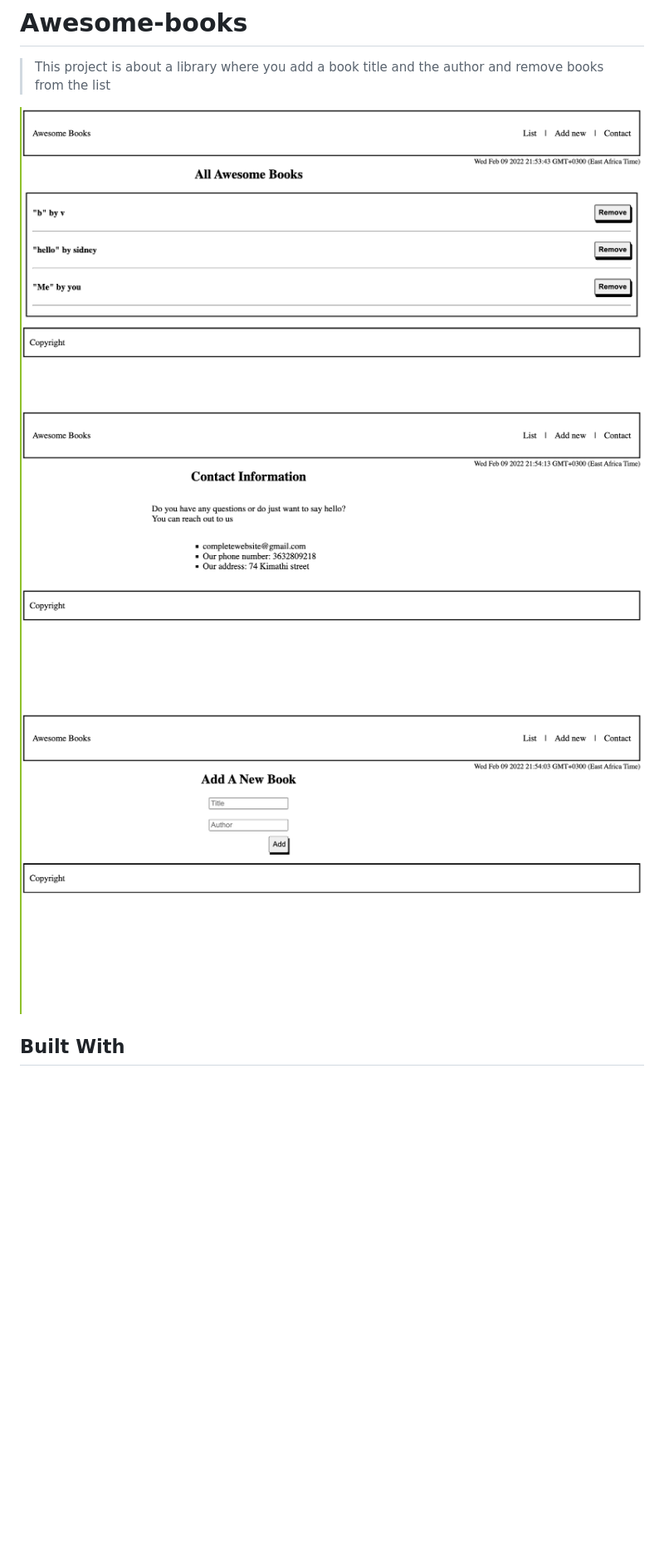
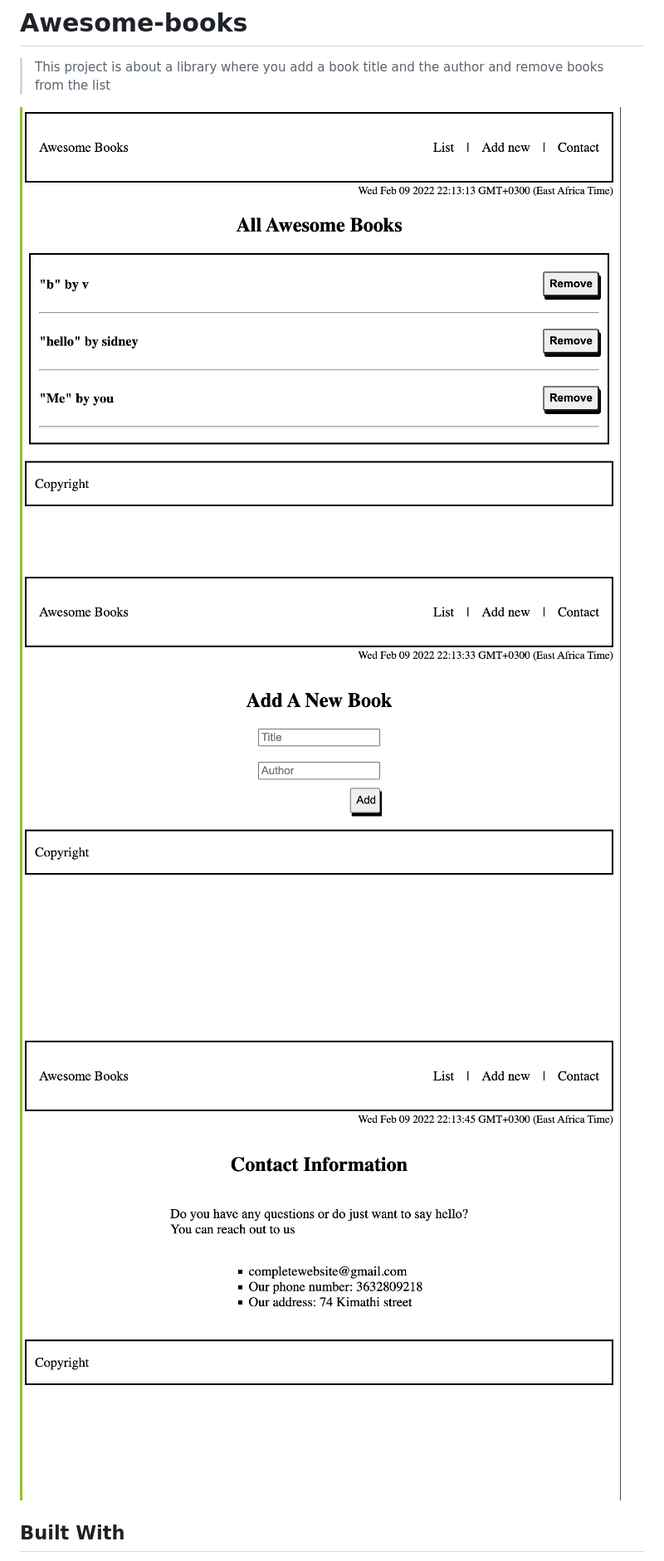
Before and after one commit to iLynette/awesome-books, a Markdown page: README.md, the part around the change. Shown: that part at 83% size. Rendered like a GitHub page; pictures changed too: first.png (added), pic3.png (deleted), pic4.png (deleted); blank space fills up the shorter version.

```diff
--- a/README.md
+++ b/README.md
@@ -3,9 +3,9 @@
 # Awesome-books
 > This project is about a library where you add a book title and the author and remove books from the list
 
-![screenshot](./pic3.png)
-![screenshot](./pic4.png)
-![screenshot](./pic5.png)
+![screenshot](./first.png)
+![screenshot](./second.png)
+![screenshot](./third.png)
 
 ## Built With
 - HTML
```
